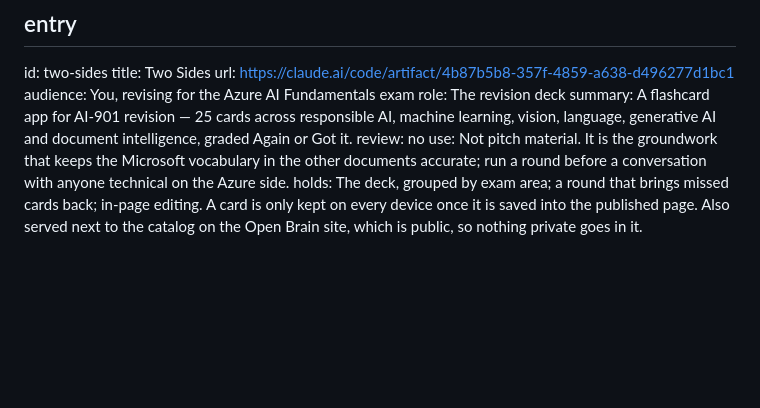
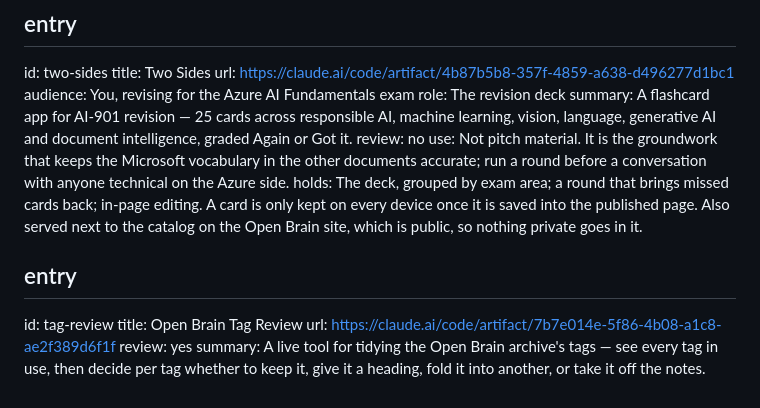
Before and after one commit to otterstew/open-brain-catalog, a Markdown page: docs/artifact-index.md, the part around the change. Drawn GitHub-style; blank space fills up the shorter version.

Commit message:
Weekly refresh: append Open Brain Tag Review entry
Added one new entry found in this week's artefact sweep: Open Brain Tag
Review (needs a human sentence). Doug Prep, Tideline Onboarding, Tideline
Executive Summary and Tideline flow are a separate project and were
skipped; Arising and Passing, From Stress to Emptiness and Mailroom are
unrelated; The Artefact Set is this overview page itself.

Co-Authored-By: Claude Sonnet 5 <noreply@anthropic.com>
Claude-Session: https://claude.ai/code/session_016PTz3giTYeX7BRs8coSqBB

```diff
--- a/docs/artifact-index.md
+++ b/docs/artifact-index.md
@@ -129,3 +129,10 @@ summary: A flashcard app for AI-901 revision — 25 cards across responsible AI,
 review: no
 use: Not pitch material. It is the groundwork that keeps the Microsoft vocabulary in the other documents accurate; run a round before a conversation with anyone technical on the Azure side.
 holds: The deck, grouped by exam area; a round that brings missed cards back; in-page editing. A card is only kept on every device once it is saved into the published page. Also served next to the catalog on the Open Brain site, which is public, so nothing private goes in it.
+
+## entry
+id: tag-review
+title: Open Brain Tag Review
+url: https://claude.ai/code/artifact/7b7e014e-5f86-4b08-a1c8-ae2f389d6f1f
+review: yes
+summary: A live tool for tidying the Open Brain archive's tags — see every tag in use, then decide per tag whether to keep it, give it a heading, fold it into another, or take it off the notes.
```
